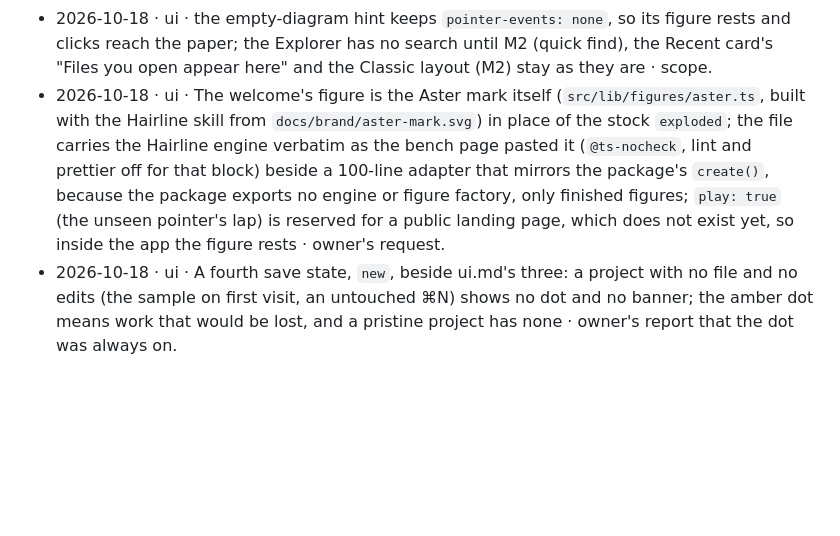
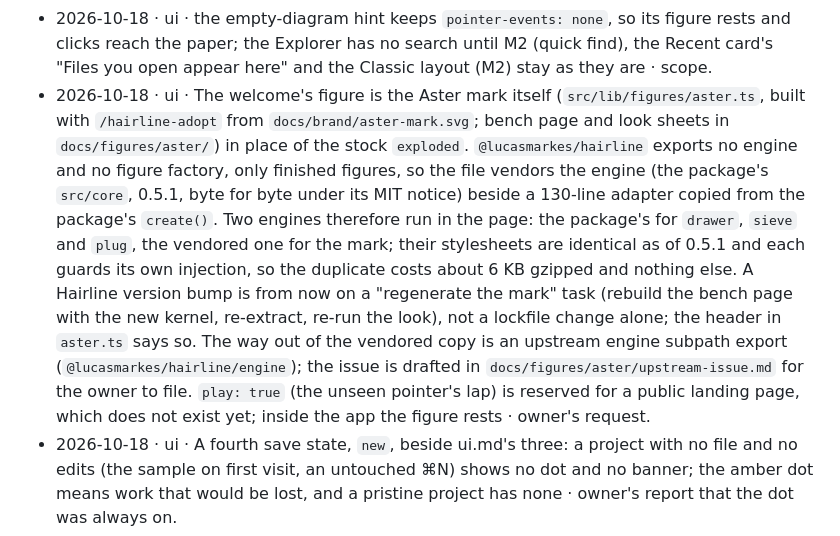
Before and after one commit to theetherGit/Aster, a Markdown page: DECISIONS.md, the part around the change. GitHub-like rendering; blank space fills up the shorter version.

Commit message:
docs(decisions): why the Hairline engine is vendored and what a bump means
Co-Authored-By: Claude Fable 5.1 <noreply@anthropic.com>

```diff
--- a/DECISIONS.md
+++ b/DECISIONS.md
@@ -175,5 +175,5 @@ One line per deviation from `docs/spec/`, with the reason, added in the same cha
 - 2026-10-18 · ui · the package exports a single ESM bundle with `sideEffects: false` and no per-figure subpaths, so figures are named imports from the root; the production chunk registers exactly the four used figures (+12 KB gzipped) · the prompt asked for per-figure imports, which the package does not offer.
 - 2026-10-18 · ui · Hairline tokens map to Aster's: plate = the surface the figure sits on (bg on the welcome, paper under the empty-diagram hint, surface elsewhere), hi = the brand amber #f2b233, edge = chrome-muted, mid = muted mixed 55 % into bg, lo = chrome-border, stroke 0.9; "auto" theme reads Aster's `data-theme` · the literal border/muted/subtle order would make silhouettes the faintest line.
 - 2026-10-18 · ui · the empty-diagram hint keeps `pointer-events: none`, so its figure rests and clicks reach the paper; the Explorer has no search until M2 (quick find), the Recent card's "Files you open appear here" and the Classic layout (M2) stay as they are · scope.
-- 2026-10-18 · ui · The welcome's figure is the Aster mark itself (`src/lib/figures/aster.ts`, built with the Hairline skill from `docs/brand/aster-mark.svg`) in place of the stock `exploded`; the file carries the Hairline engine verbatim as the bench page pasted it (`@ts-nocheck`, lint and prettier off for that block) beside a 100-line adapter that mirrors the package's `create()`, because the package exports no engine or figure factory, only finished figures; `play: true` (the unseen pointer's lap) is reserved for a public landing page, which does not exist yet, so inside the app the figure rests · owner's request.
+- 2026-10-18 · ui · The welcome's figure is the Aster mark itself (`src/lib/figures/aster.ts`, built with `/hairline-adopt` from `docs/brand/aster-mark.svg`; bench page and look sheets in `docs/figures/aster/`) in place of the stock `exploded`. `@lucasmarkes/hairline` exports no engine and no figure factory, only finished figures, so the file vendors the engine (the package's `src/core`, 0.5.1, byte for byte under its MIT notice) beside a 130-line adapter copied from the package's `create()`. Two engines therefore run in the page: the package's for `drawer`, `sieve` and `plug`, the vendored one for the mark; their stylesheets are identical as of 0.5.1 and each guards its own injection, so the duplicate costs about 6 KB gzipped and nothing else. A Hairline version bump is from now on a "regenerate the mark" task (rebuild the bench page with the new kernel, re-extract, re-run the look), not a lockfile change alone; the header in `aster.ts` says so. The way out of the vendored copy is an upstream engine subpath export (`@lucasmarkes/hairline/engine`); the issue is drafted in `docs/figures/aster/upstream-issue.md` for the owner to file. `play: true` (the unseen pointer's lap) is reserved for a public landing page, which does not exist yet; inside the app the figure rests · owner's request.
 - 2026-10-18 · ui · A fourth save state, `new`, beside ui.md's three: a project with no file and no edits (the sample on first visit, an untouched ⌘N) shows no dot and no banner; the amber dot means work that would be lost, and a pristine project has none · owner's report that the dot was always on.
```
